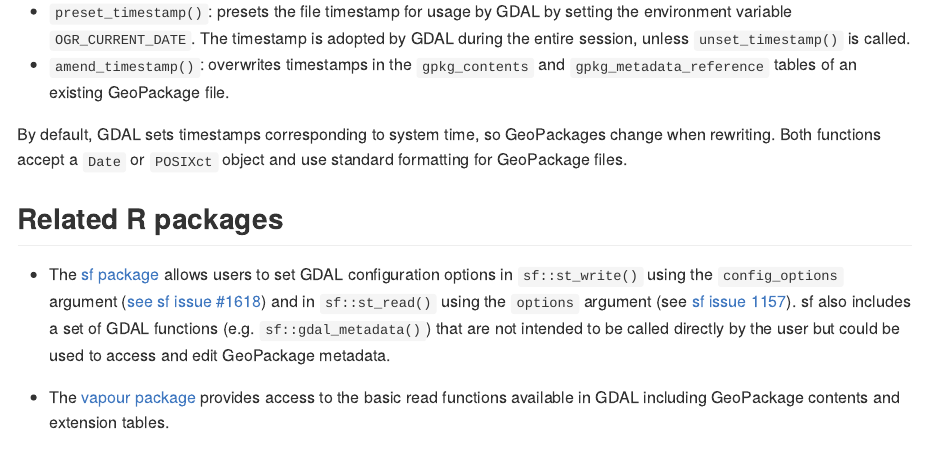
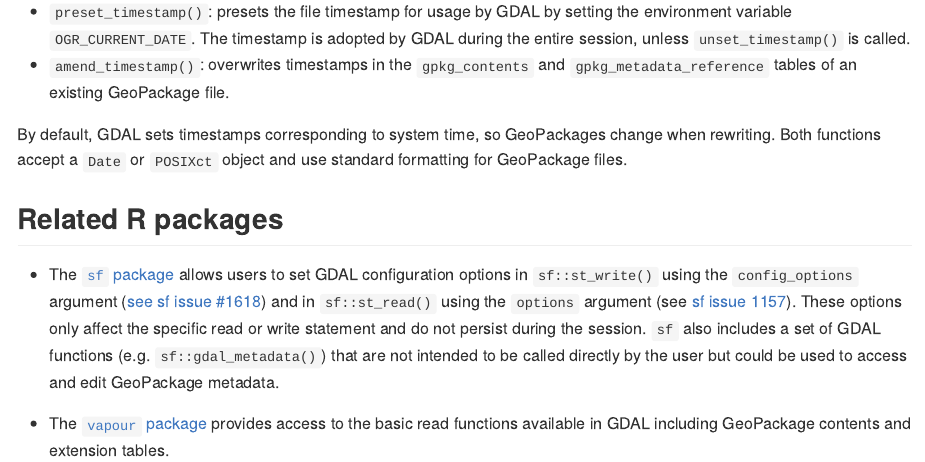
Before and after one commit to r-spatial/rgeopackage, an R Markdown document (README.Rmd): the page in a window 1100 px wide, from 510 px down. Rendered offline with R 4.5, knitr and Pandoc, with nearby package versions; badge pictures from the web are left out.

Commit message:
format package names in README.Rmd
Co-authored-by: Floris Vanderhaeghe <floris.vanderhaeghe@inbo.be>

```diff
--- a/README.Rmd
+++ b/README.Rmd
@@ -45,6 +45,6 @@ By default, GDAL sets timestamps corresponding to system time, so GeoPackages ch
 
 ## Related R packages
 
-- The [sf package](https://r-spatial.github.io/sf/) allows users to set GDAL configuration options in `sf::st_write()` using the `config_options` argument ([see sf issue #1618](https://github.com/r-spatial/sf/issues/1618#issuecomment-811231056)) and in `sf::st_read()` using the `options` argument (see [sf issue 1157](https://github.com/r-spatial/sf/issues/1157)). sf also includes a set of GDAL functions (e.g. `sf::gdal_metadata()`) that are not intended to be called directly by the user but could be used to access and edit GeoPackage metadata.
+- The [`sf` package](https://r-spatial.github.io/sf/) allows users to set GDAL configuration options in `sf::st_write()` using the `config_options` argument ([see sf issue #1618](https://github.com/r-spatial/sf/issues/1618#issuecomment-811231056)) and in `sf::st_read()` using the `options` argument (see [sf issue 1157](https://github.com/r-spatial/sf/issues/1157)). These options only affect the specific read or write statement and do not persist during the session. `sf` also includes a set of GDAL functions (e.g. `sf::gdal_metadata()`) that are not intended to be called directly by the user but could be used to access and edit GeoPackage metadata.
 
-- The [vapour package](https://hypertidy.github.io/vapour/index.html) provides access to the basic read functions available in GDAL including GeoPackage contents and extension tables.
+- The [`vapour` package](https://hypertidy.github.io/vapour/index.html) provides access to the basic read functions available in GDAL including GeoPackage contents and extension tables.
```
